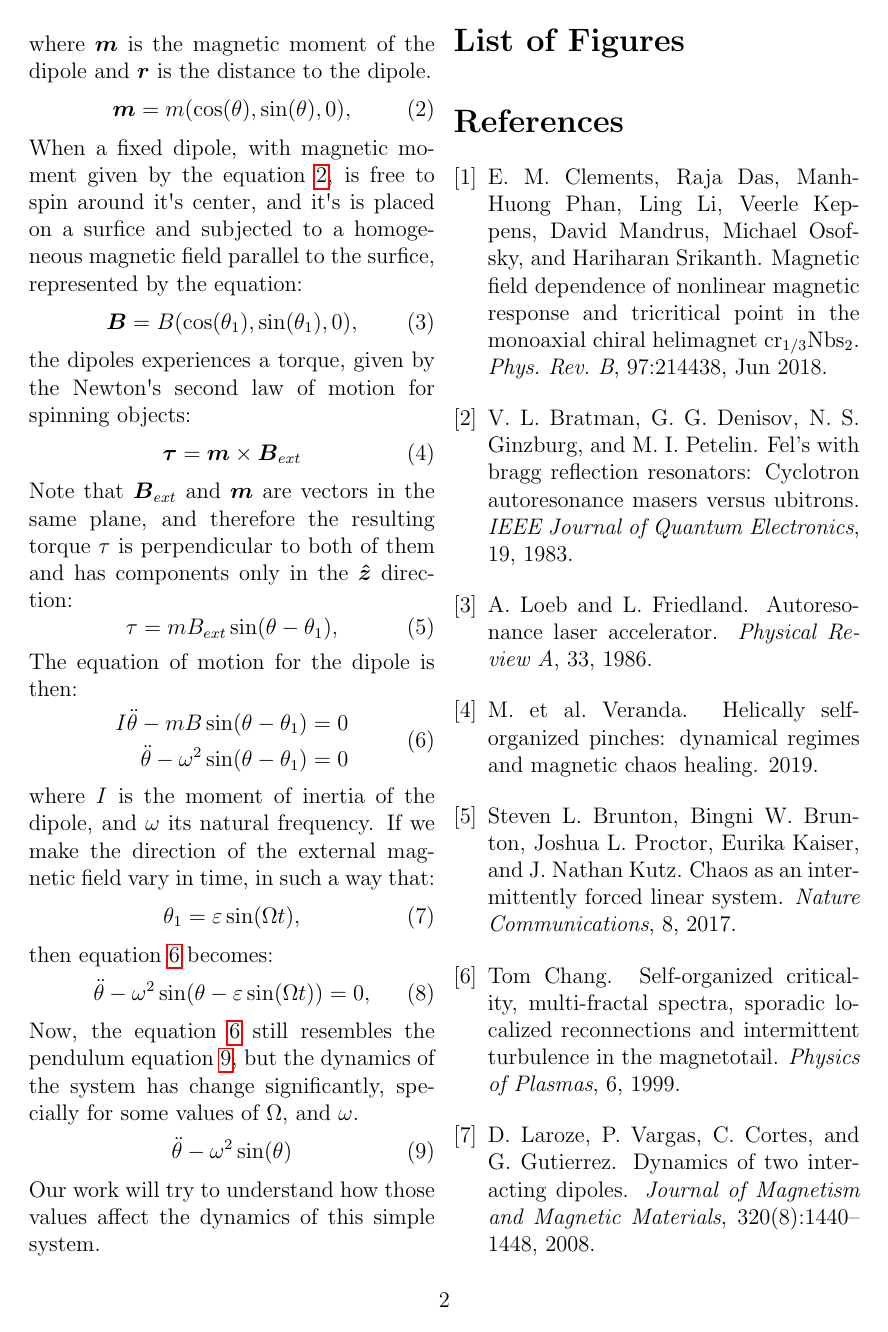
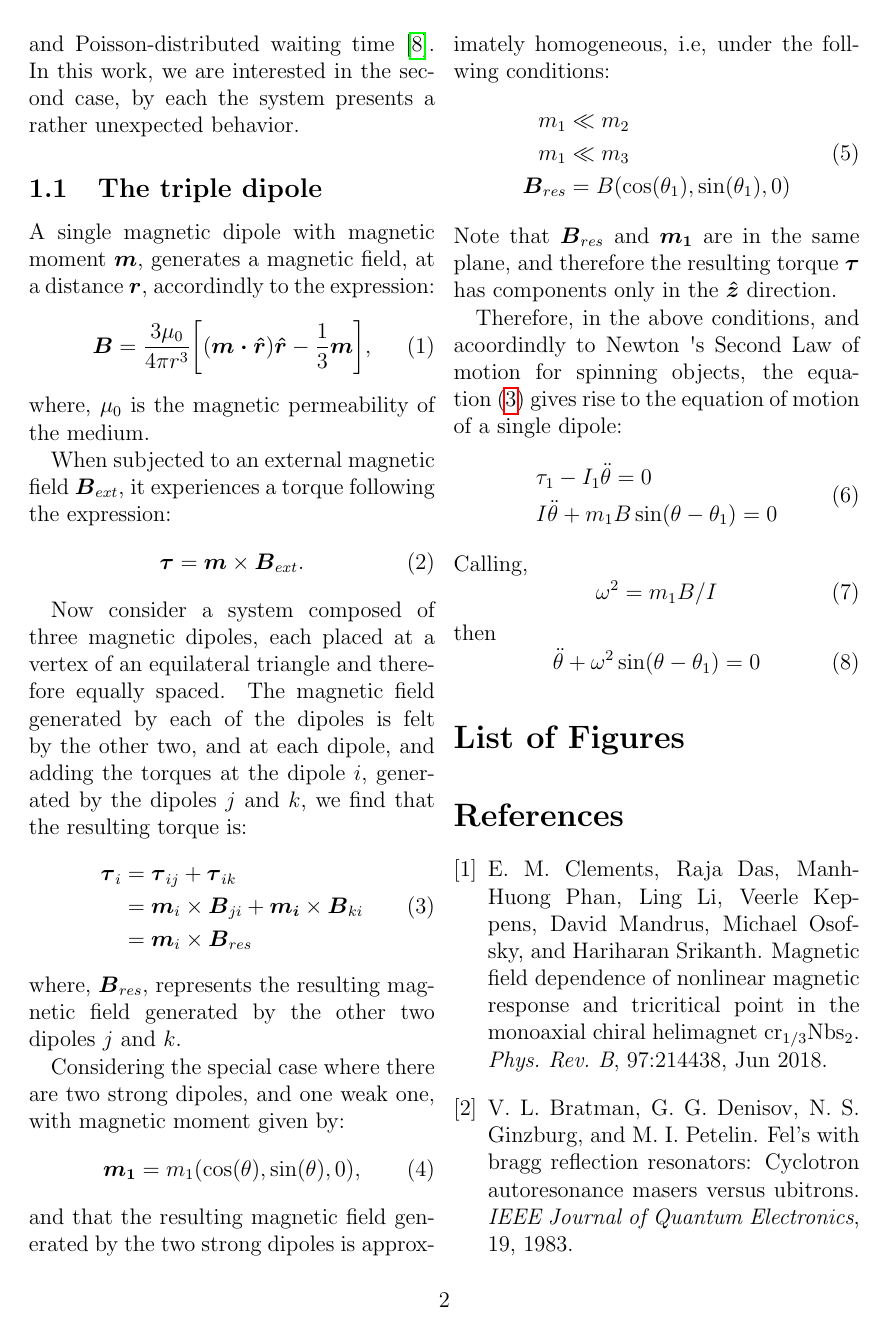
Before and after one commit to CallebeRReis/Three_Dipole_Problem, a LaTeX document (threeDipole.tex, which reads intro/forcedDipole.tex, intro/intro.tex): page 2 of 3. Compiled offline with pdfLaTeX.

```diff
--- /dev/null
+++ b/intro/forcedDipole.tex
@@ -0,0 +1,56 @@
+
+\subsection{The triple dipole}
+A single magnetic dipole with magnetic moment $\boldsymbol{m}$, generates a magnetic field, at a distance $\boldsymbol{r}$, accordindly to the expression:
+\begin{equation}
+    \boldsymbol{B} = \dfrac{3\mu_0}{4 \pi r^3}\bigg[ (\boldsymbol{m \cdot \hat{r}})\boldsymbol{\hat{r}} - \dfrac{1}{3}\boldsymbol{m} \bigg],
+    \label{eq:MagneticFieldDipole}
+\end{equation}
+where, $\mu_0$ is the magnetic permeability of the medium.
+
+When subjected to an external magnetic field $\boldsymbol{B}_{ext}$, it experiences a torque following the expression:
+\begin{equation}
+    \boldsymbol{\tau} = \boldsymbol{m} \times \boldsymbol{B}_{ext}.
+    \label{eq:NewtonSecondLaw}
+\end{equation}
+
+Now consider a system composed of three magnetic dipoles, each placed at a vertex of an equilateral triangle and therefore equally spaced. The magnetic field generated by each of the dipoles is felt by the other two, and at each dipole, and adding the torques at the dipole $i$, generated by the dipoles $j$ and $k$, we find that the resulting torque is:
+\begin{equation}
+    \begin{aligned}
+        \boldsymbol{\tau}_i &= \boldsymbol{\tau}_{ij} + \boldsymbol{\tau}_{ik}\\
+            & =  \boldsymbol{m}_i \times \boldsymbol{B}_{j i}+\boldsymbol{m_i} \times \boldsymbol{B}_{k i}\\
+            &= \boldsymbol{m}_i \times \boldsymbol{B}_{res}
+    \end{aligned}
+    \label{eq:Torques}
+\end{equation}
+where, $\boldsymbol{B}_{res}$, represents the resulting magnetic field generated by the other two dipoles $j$ and $k$.
+
+Considering the special case where there are two strong dipoles, and one weak one, with magnetic moment given by:
+\begin{equation}
+    \boldsymbol{m_1} = m_1 (\cos(\theta), \sin(\theta), 0),
+\end{equation}
+and that the resulting magnetic field generated by the two strong dipoles is approximately homogeneous, i.e, under the follwing conditions:
+\begin{equation}
+    \begin{aligned}
+        m_1 & \ll m_2\\
+        m_1 & \ll m_3\\
+        \boldsymbol{B}_{res} &= B(\cos(\theta_1),\sin(\theta_1), 0)
+    \end{aligned}
+    \label{eq:Hipotesys}
+\end{equation}
+Note that $\boldsymbol{B}_{res}$ and $\boldsymbol{m_1}$ are in the same plane, and therefore the resulting torque $\boldsymbol{\tau}$ has components only in the $\boldsymbol{\hat{z}}$ direction.
+
+Therefore, in the above conditions, and acoordindly to Newton~\textquotesingle s Second Law of motion for spinning objects, the equation~(\ref{eq:Torques}) gives rise to the equation of motion of a single dipole:
+\begin{equation}
+    \begin{aligned}
+        &\tau_1 - I_1 \ddot{\theta} = 0\\
+        &I \ddot{\theta} + m_1 B \sin(\theta - \theta_1) = 0
+    \end{aligned}
+\end{equation}
+Calling,
+\begin{equation}
+    \omega^2 = m_1 B/I
+\end{equation}
+then
+\begin{equation}
+    \ddot{\theta} +\omega^2 \sin(\theta - \theta_1) = 0
+\end{equation}
--- a/intro/intro.tex
+++ /dev/null
@@ -21,47 +0,0 @@
-where $\boldsymbol{m}$ is the magnetic moment of the dipole and $\boldsymbol{r}$ is the distance to the dipole.
-\begin{equation}
-    \boldsymbol{m} = m (\cos (\theta),\sin (\theta),0),
-    \label{eq:MagneticMoment}
-\end{equation}
-When a fixed dipole, with magnetic moment given by the equation~\ref{eq:MagneticMoment}, is free to spin around it\textquotesingle s center, and it\textquotesingle s is placed on a surfice and subjected to a homogeneous magnetic field parallel to the surfice, represented by the equation:
-\begin{equation}
-    \boldsymbol{B} = B (\cos (\theta_1),\sin (\theta_1),0),
-\end{equation}
-the dipoles experiences a torque, given by the Newton\textquotesingle s second law of motion for spinning objects:
-\begin{equation}
-    \boldsymbol{\tau} = \boldsymbol{m} \times \boldsymbol{B}_{ext}
-    \label{eq:NewtonSecondLaw}
-\end{equation}
-Note that $\boldsymbol{B}_{ext}$ and $\boldsymbol{m}$ are vectors in the same plane, and therefore the resulting torque $\tau$ is perpendicular to both of them and has components only in the $\boldsymbol{\hat{z}}$ direction:
-\begin{equation}
-        \tau = mB_{ext} \sin(\theta - \theta_1)
-        \label{eq:SingleDipoleEquation},
-\end{equation}
-The equation of motion for the dipole is then:
-\begin{equation}
-    \begin{aligned}
-        I\ddot{\theta} - m B \sin(\theta - \theta_1) &=0\\
-        \ddot{\theta} -\omega^2\sin(\theta - \theta_1) &=0
-    \end{aligned}
-    \label{eq:DipoleDiffEquation}
-\end{equation}
-where $I$ is the moment of inertia of the dipole, and $\omega$ its natural frequency.
-If we make the direction of the external magnetic field vary in time, in such a way that:
-\begin{equation}
-    \theta_1 = \varepsilon \sin(\Omega t),
-\end{equation}
-then equation~\ref{eq:DipoleDiffEquation} becomes:
-\begin{equation}
-    \ddot{\theta} -\omega^2\sin(\theta - \varepsilon \sin(\Omega t)) =0,
-\end{equation}
-Now, the equation~\ref{eq:DipoleDiffEquation} still resembles the pendulum equation~\ref{eq:Pendulum}, but the dynamics of the system has change significantly, specially for some values of $\Omega$, and $\omega$.
-\begin{equation}
-    \ddot{\theta} - \omega^2 \sin(\theta)
-    \label{eq:Pendulum}
-\end{equation}
-Our work will try to understand how those values affect the dynamics of this simple system.
-% was extensivelly studied in~\cite{yung1970analytic, ku2016interaction, santos2019dinamica}, in~\cite{yung1970analytic} equations for the motion of two dipoles are derived, and~\cite{ku2016interaction, santos2019dinamica} investigated the damping version as well as the system in a presence of a external magnetic field.
-
-
-
-% As any dynamical system, there could be stable or unstable points of equilibrium for this system, and as shown in the work of Carlos for the system with two magnetic dipoles there are eigth equilibrium points, and for a ring made out of magnetic dipoles.
```
Also changed, not shown: intro/bibliographicReview.tex (added, +22 -0 lines), threeDipole.tex (+2 -1 lines), threeDipole.pdf, intro/intro.tex (20 more changed lines).
